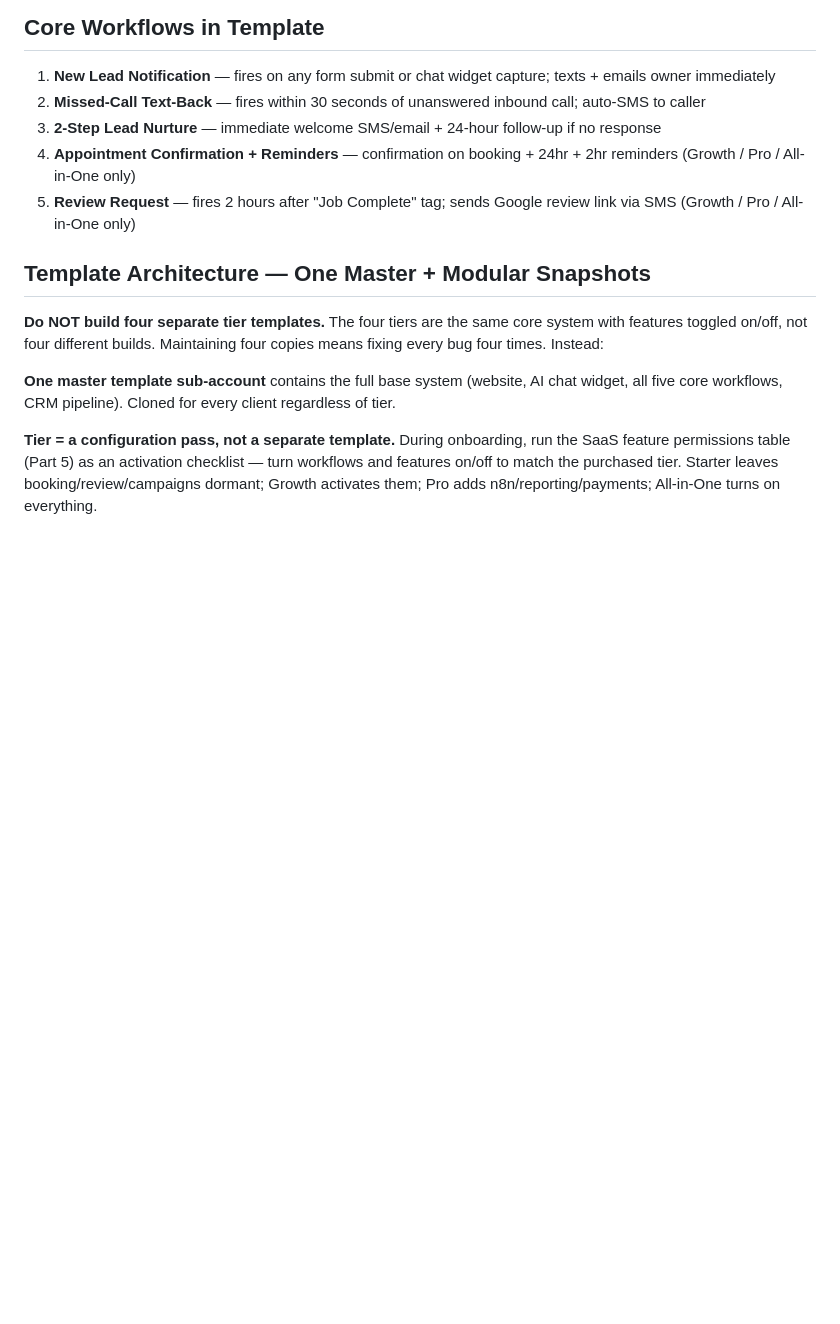
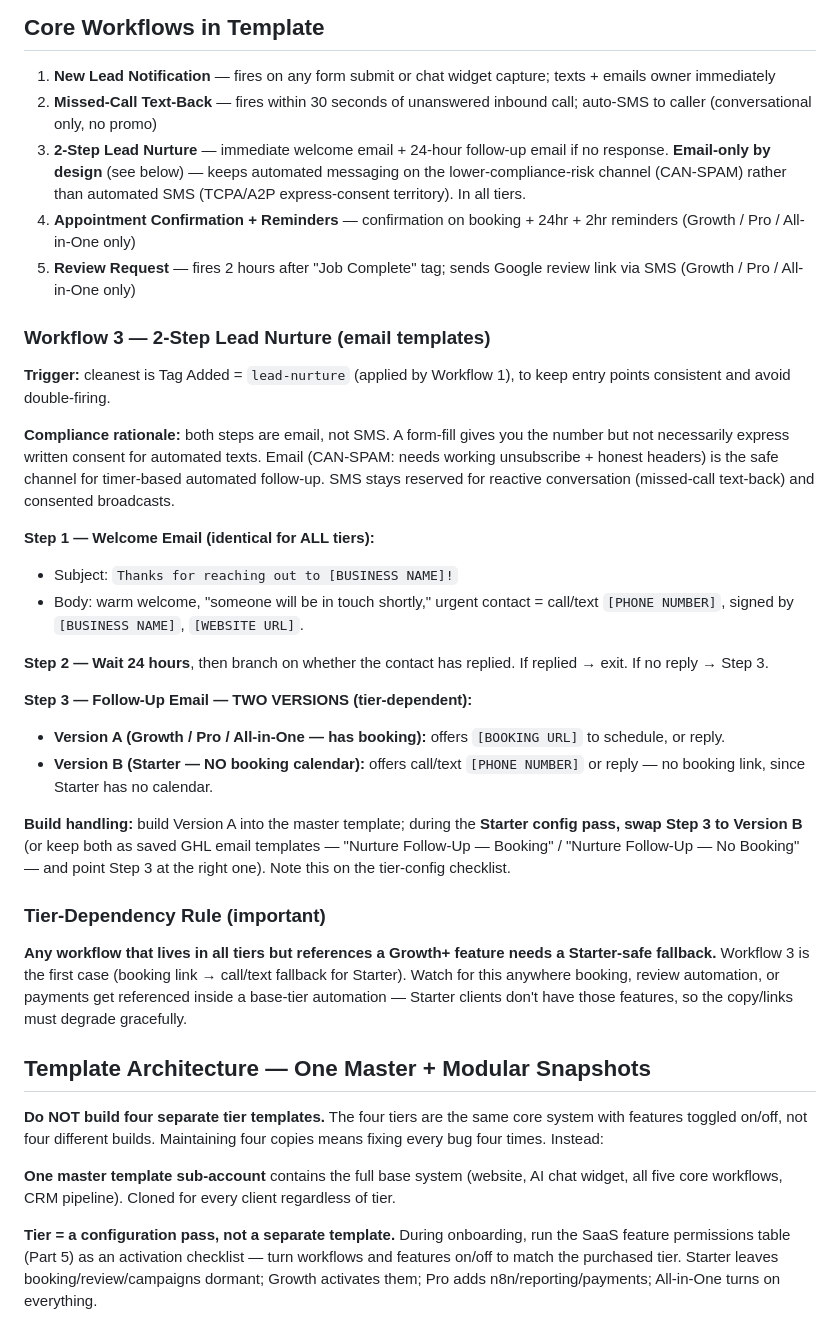
Before and after one commit to mckay-del/trendwise-tools, a Markdown page: docs/trendwise_context.md, the part around the change. Rendered like a GitHub page; blank space fills up the shorter version.

```diff
--- a/docs/trendwise_context.md
+++ b/docs/trendwise_context.md
@@ -463,10 +463,31 @@ One master template sub-account is cloned for every new client. Clone checklist:
 
 ## Core Workflows in Template
 1. **New Lead Notification** — fires on any form submit or chat widget capture; texts + emails owner immediately
-2. **Missed-Call Text-Back** — fires within 30 seconds of unanswered inbound call; auto-SMS to caller
-3. **2-Step Lead Nurture** — immediate welcome SMS/email + 24-hour follow-up if no response
+2. **Missed-Call Text-Back** — fires within 30 seconds of unanswered inbound call; auto-SMS to caller (conversational only, no promo)
+3. **2-Step Lead Nurture** — immediate welcome email + 24-hour follow-up email if no response. **Email-only by design** (see below) — keeps automated messaging on the lower-compliance-risk channel (CAN-SPAM) rather than automated SMS (TCPA/A2P express-consent territory). In all tiers.
 4. **Appointment Confirmation + Reminders** — confirmation on booking + 24hr + 2hr reminders (Growth / Pro / All-in-One only)
 5. **Review Request** — fires 2 hours after "Job Complete" tag; sends Google review link via SMS (Growth / Pro / All-in-One only)
+
+### Workflow 3 — 2-Step Lead Nurture (email templates)
+
+**Trigger:** cleanest is Tag Added = `lead-nurture` (applied by Workflow 1), to keep entry points consistent and avoid double-firing.
+
+**Compliance rationale:** both steps are email, not SMS. A form-fill gives you the number but not necessarily express written consent for automated texts. Email (CAN-SPAM: needs working unsubscribe + honest headers) is the safe channel for timer-based automated follow-up. SMS stays reserved for reactive conversation (missed-call text-back) and consented broadcasts.
+
+**Step 1 — Welcome Email (identical for ALL tiers):**
+- Subject: `Thanks for reaching out to [BUSINESS NAME]!`
+- Body: warm welcome, "someone will be in touch shortly," urgent contact = call/text `[PHONE NUMBER]`, signed by `[BUSINESS NAME]`, `[WEBSITE URL]`.
+
+**Step 2 — Wait 24 hours**, then branch on whether the contact has replied. If replied → exit. If no reply → Step 3.
+
+**Step 3 — Follow-Up Email — TWO VERSIONS (tier-dependent):**
+- **Version A (Growth / Pro / All-in-One — has booking):** offers `[BOOKING URL]` to schedule, or reply.
+- **Version B (Starter — NO booking calendar):** offers call/text `[PHONE NUMBER]` or reply — no booking link, since Starter has no calendar.
+
+**Build handling:** build Version A into the master template; during the **Starter config pass, swap Step 3 to Version B** (or keep both as saved GHL email templates — "Nurture Follow-Up — Booking" / "Nurture Follow-Up — No Booking" — and point Step 3 at the right one). Note this on the tier-config checklist.
+
+### Tier-Dependency Rule (important)
+**Any workflow that lives in all tiers but references a Growth+ feature needs a Starter-safe fallback.** Workflow 3 is the first case (booking link → call/text fallback for Starter). Watch for this anywhere booking, review automation, or payments get referenced inside a base-tier automation — Starter clients don't have those features, so the copy/links must degrade gracefully.
 
 ## Template Architecture — One Master + Modular Snapshots
 
```
